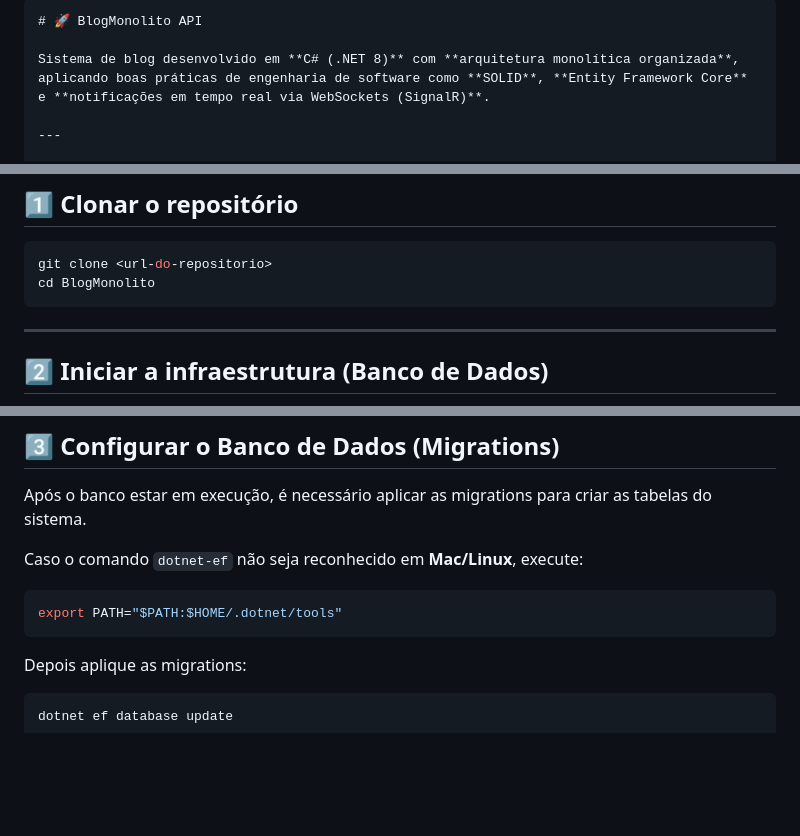
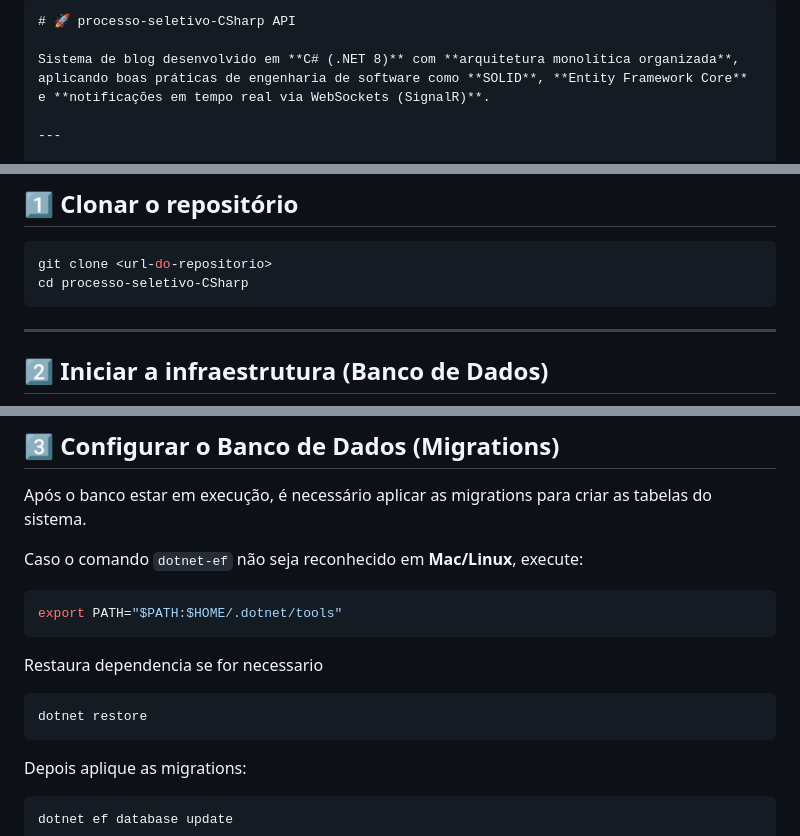
Before and after one commit to MatheusPini/processo-seletivo-CSharp, a Markdown page: README.md, 3 parts joined by grey strips. GitHub-like rendering; blank space fills up the shorter version.

Commit message:
fix: corrige instrucoes no readme

`````diff
--- a/README.md
+++ b/README.md
@@ -1,5 +1,5 @@
 ````markdown
-# 🚀 BlogMonolito API
+# 🚀 processo-seletivo-CSharp API
 
 Sistema de blog desenvolvido em **C# (.NET 8)** com **arquitetura monolítica organizada**, aplicando boas práticas de engenharia de software como **SOLID**, **Entity Framework Core** e **notificações em tempo real via WebSockets (SignalR)**.
 
@@ -27,7 +27,7 @@ dotnet tool install --global dotnet-ef
 
 ```bash
 git clone <url-do-repositorio>
-cd BlogMonolito
+cd processo-seletivo-CSharp
 ```
 
 ---
@@ -54,6 +54,11 @@ Caso o comando `dotnet-ef` não seja reconhecido em **Mac/Linux**, execute:
 
 ```bash
 export PATH="$PATH:$HOME/.dotnet/tools"
+```
+
+Restaura dependencia se for necessario
+```bash
+dotnet restore
 ```
 
 Depois aplique as migrations:
`````
Also changed, not shown: other parts of README.md (+1 -1 lines).
